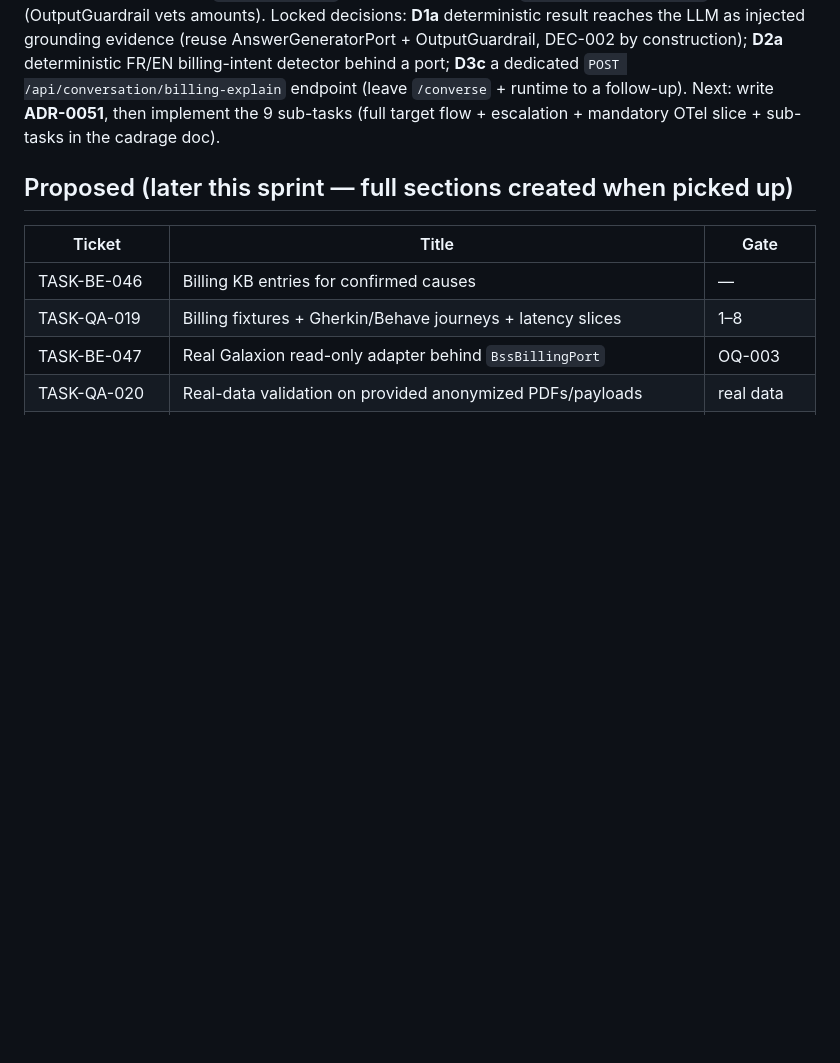
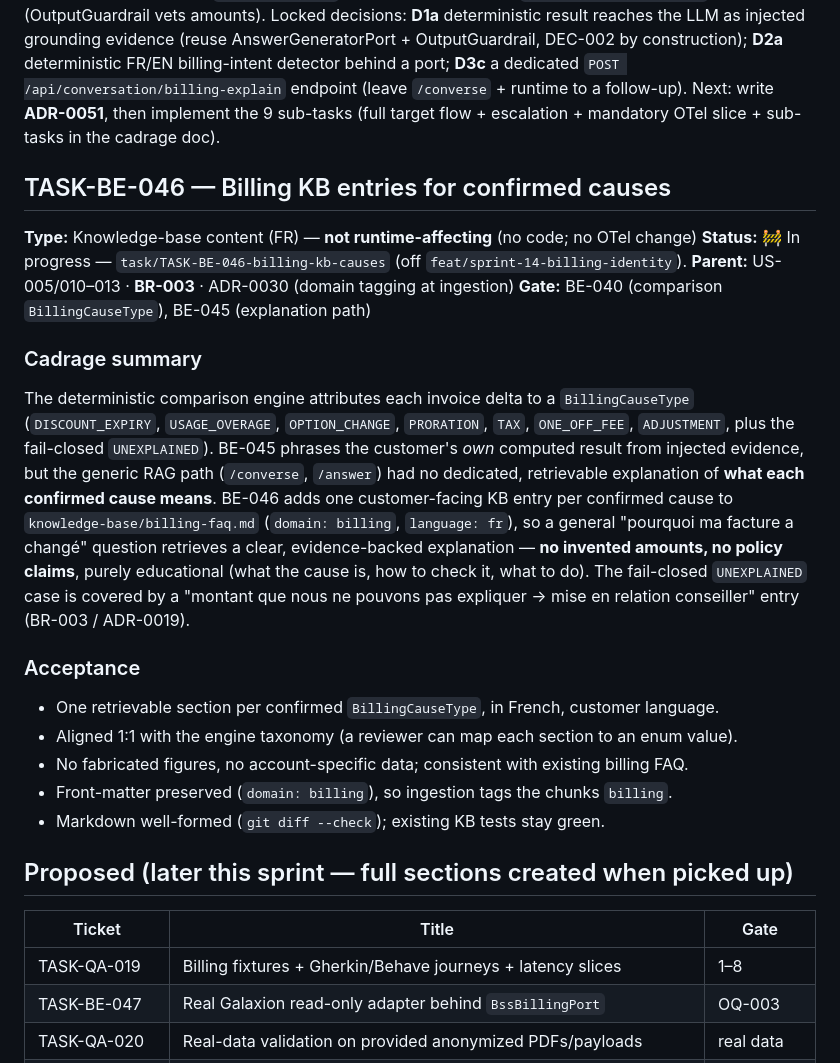
Before and after one commit to tgrimaud/V2V, a Markdown page: product-backlog/tasks/billing-tasks.md, the part around the change. Drawn GitHub-style; blank space fills up the shorter version.

```diff
--- a/product-backlog/tasks/billing-tasks.md
+++ b/product-backlog/tasks/billing-tasks.md
@@ -320,11 +320,39 @@ deterministic FR/EN billing-intent detector behind a port; **D3c** a dedicated
 follow-up). Next: write **ADR-0051**, then implement the 9 sub-tasks (full target flow +
 escalation + mandatory OTel slice + sub-tasks in the cadrage doc).
 
+## TASK-BE-046 — Billing KB entries for confirmed causes
+
+**Type:** Knowledge-base content (FR) — **not runtime-affecting** (no code; no OTel change)
+**Status:** 🚧 In progress — `task/TASK-BE-046-billing-kb-causes` (off `feat/sprint-14-billing-identity`).
+**Parent:** US-005/010–013 · **BR-003** · ADR-0030 (domain tagging at ingestion)
+**Gate:** BE-040 (comparison `BillingCauseType`), BE-045 (explanation path)
+
+### Cadrage summary
+
+The deterministic comparison engine attributes each invoice delta to a `BillingCauseType`
+(`DISCOUNT_EXPIRY`, `USAGE_OVERAGE`, `OPTION_CHANGE`, `PRORATION`, `TAX`, `ONE_OFF_FEE`,
+`ADJUSTMENT`, plus the fail-closed `UNEXPLAINED`). BE-045 phrases the customer's *own*
+computed result from injected evidence, but the generic RAG path (`/converse`, `/answer`)
+had no dedicated, retrievable explanation of **what each confirmed cause means**. BE-046
+adds one customer-facing KB entry per confirmed cause to `knowledge-base/billing-faq.md`
+(`domain: billing`, `language: fr`), so a general "pourquoi ma facture a changé" question
+retrieves a clear, evidence-backed explanation — **no invented amounts, no policy claims**,
+purely educational (what the cause is, how to check it, what to do). The fail-closed
+`UNEXPLAINED` case is covered by a "montant que nous ne pouvons pas expliquer → mise en
+relation conseiller" entry (BR-003 / ADR-0019).
+
+### Acceptance
+
+- One retrievable section per confirmed `BillingCauseType`, in French, customer language.
+- Aligned 1:1 with the engine taxonomy (a reviewer can map each section to an enum value).
+- No fabricated figures, no account-specific data; consistent with existing billing FAQ.
+- Front-matter preserved (`domain: billing`), so ingestion tags the chunks `billing`.
+- Markdown well-formed (`git diff --check`); existing KB tests stay green.
+
 ## Proposed (later this sprint — full sections created when picked up)
 
 | Ticket | Title | Gate |
 |--------|-------|------|
-| TASK-BE-046 | Billing KB entries for confirmed causes | — |
 | TASK-QA-019 | Billing fixtures + Gherkin/Behave journeys + latency slices | 1–8 |
 | TASK-BE-047 | Real Galaxion read-only adapter behind `BssBillingPort` | OQ-003 |
 | TASK-QA-020 | Real-data validation on provided anonymized PDFs/payloads | real data |
```
Also changed, not shown: knowledge-base/billing-faq.md (+36 -0 lines).
